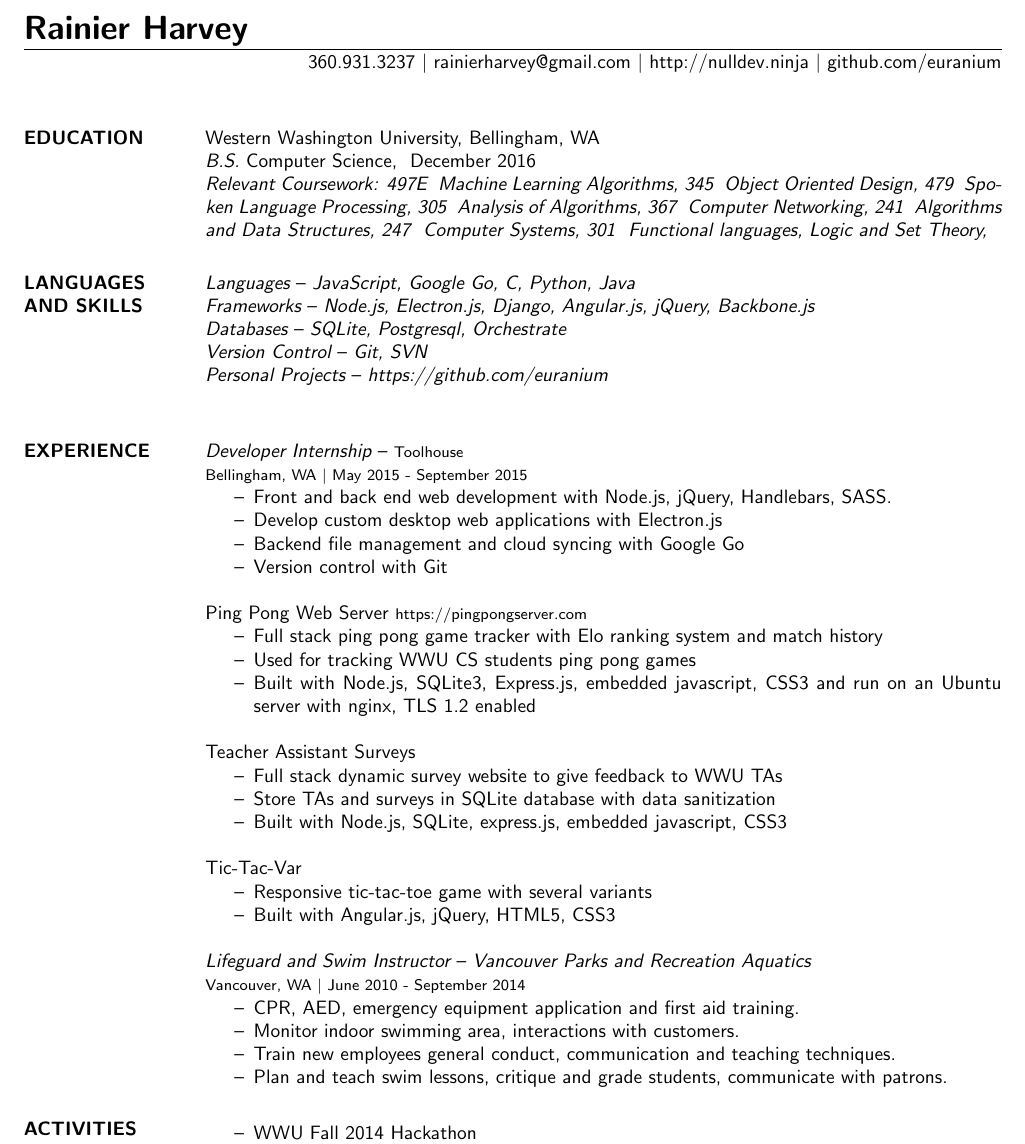
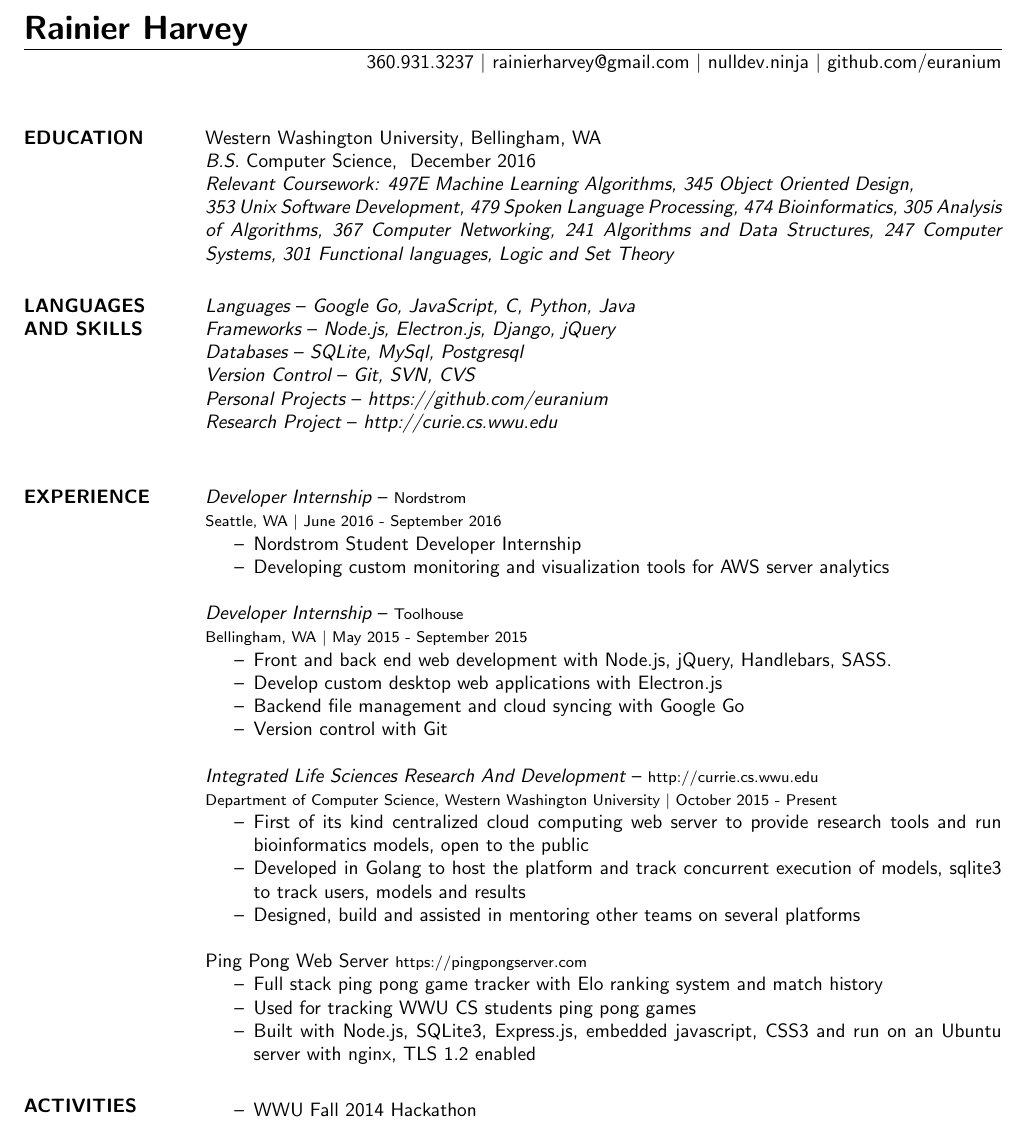
Before and after one commit to euranium/Resume, a LaTeX CV (Rainier_Harvey_Resume.tex): part of the page, cut so that both start at the same text. The pictures show the PDF file Rainier_Harvey_Resume.pdf that the author committed with the source.

Commit message:
updating resume

```diff
--- a/Rainier_Harvey_Resume.tex
+++ b/Rainier_Harvey_Resume.tex
@@ -14,28 +14,35 @@
 \begin{document}
 
 \name{{\LARGE Rainier Harvey}}
-\address{360.931.3237 $|$ rainierharvey@gmail.com $|$ http://nulldev.ninja $|$ github.com/euranium}
+\address{360.931.3237 $|$ rainierharvey@gmail.com $|$ nulldev.ninja $|$ github.com/euranium}
 
 \begin{resume}
 
 \section{EDUCATION}
 	{\sf Western Washington University}, Bellingham, WA \\
 	{\sl B.S.} Computer Science, { December 2016} \\
-	{\sl Relevant Coursework: 497E { Machine Learning Algorithms}, 345 { Object Oriented Design}, 479 { Spoken Language Processing},
-		305 { Analysis of Algorithms}, 367 { Computer Networking},
-		241 { Algorithms and Data Structures}, 247 { Computer Systems},
-		301 { Functional languages, Logic and Set Theory}, }
+	{\sl Relevant Coursework: 497E {Machine Learning Algorithms}, 345 {Object Oriented Design},\\
+		353 {Unix Software Development}, 479 {Spoken Language Processing}, 474 {Bioinformatics},
+		305 {Analysis of Algorithms}, 367 {Computer Networking},
+		241 {Algorithms and Data Structures}, 247 {Computer Systems},
+		301 {Functional languages, Logic and Set Theory}}
 
 \section{LANGUAGES\\AND SKILLS}
-	%-- Personal projects --%
-	{\sl Languages} -- {\sl JavaScript, Google Go, C, Python, Java}\\
-	{\sl Frameworks} -- {\sl Node.js, Electron.js, Django, Angular.js, jQuery, Backbone.js} \\
-	{\sl Databases} -- {\sl SQLite, Postgresql, Orchestrate} \\
-	{\sl Version Control} -- {\sl Git, SVN}\\
+	{\sl Languages} -- {\sl Google Go, JavaScript, C, Python, Java}\\
+	{\sl Frameworks} -- {\sl Node.js, Electron.js, Django, jQuery} \\
+	{\sl Databases} -- {\sl SQLite, MySql, Postgresql} \\
+	{\sl Version Control} -- {\sl Git, SVN, CVS}\\
 	{\sl Personal Projects} -- {\sl https://github.com/euranium}\\
+	{\sl Research Project} -- {\sl http://curie.cs.wwu.edu}\\
 
 \section{EXPERIENCE}
 
+	{\sl Developer Internship} -- {\footnotesize Nordstrom} \\
+	{\footnotesize Seattle, WA $|$  June 2016 - September 2016}
+	\begin{itemize} \itemsep -2pt
+		\item Nordstrom Student Developer Internship
+		\item Developing custom monitoring and visualization tools for AWS server analytics
+	\end{itemize}
 	{\sl Developer Internship} -- {\footnotesize Toolhouse} \\
 	{\footnotesize Bellingham, WA $|$  May 2015 - September 2015}
 	\begin{itemize} \itemsep -2pt
@@ -44,15 +51,16 @@
 		\item Backend file management and cloud syncing with Google Go
 		\item Version control with Git
 	\end{itemize}
+	{\sl Integrated Life Sciences Research And Development} -- {\footnotesize http://currie.cs.wwu.edu} \\
+	{\footnotesize Department of Computer Science, Western Washington University $|$ October 2015 - Present}
+	\begin{itemize}\itemsep -2pt
+		\item First of its kind centralized cloud computing web server to provide research tools and run bioinformatics models, open to the public
+		\item Developed in Golang to host the platform and track concurrent execution of models, sqlite3 to track users, models and results
+		\item Designed, build and assisted in mentoring other teams on several platforms
+	\end{itemize}
 	Ping Pong Web Server {\footnotesize https://pingpongserver.com}
-\begin{itemize}\itemsep -2pt
+	\begin{itemize}\itemsep -2pt
 		\item Full stack ping pong game tracker with Elo ranking system and match history
 		\item Used for tracking WWU CS students ping pong games
 		\item Built with Node.js, SQLite3, Express.js, embedded javascript, CSS3 and run on an Ubuntu server with nginx, TLS 1.2 enabled
 	\end{itemize}
-	Teacher Assistant Surveys
-	\begin{itemize} \itemsep -2pt
-		\item Full stack dynamic survey website to give feedback to WWU TAs
-		\item Store TAs and surveys in SQLite database with data sanitization
-		\item Built with Node.js, SQLite, express.js, embedded javascript, CSS3
-	\end{itemize}
@@ -62,14 +67,18 @@
-		\item Built with Angular.js, jQuery, HTML5, CSS3
-	\end{itemize}
+	%Teacher Assistant Surveys
+	%\begin{itemize} \itemsep -2pt
+		%\item Full stack dynamic survey website to give feedback to WWU TAs
+		%\item Store TAs and surveys in SQLite database with data sanitization
+		%\item Built with Node.js, SQLite, express.js, embedded javascript, CSS3
+	%\end{itemize}
 
-	{\sl Lifeguard and Swim Instructor} -- {\sl Vancouver Parks and Recreation Aquatics} \\
-	{\footnotesize Vancouver, WA $|$  June 2010 - September 2014}
-	\begin{itemize} \itemsep -2pt
-		\item CPR, AED, emergency equipment application and first aid training.
-		\item Monitor indoor swimming area, interactions with customers.
-		\item Train new employees general conduct, communication and teaching techniques.
-		\item Plan and teach swim lessons, critique and grade students, communicate with patrons.
-	\end{itemize}
+	%{\sl Lifeguard and Swim Instructor} -- {\sl Vancouver Parks and Recreation Aquatics} \\
+	%{\footnotesize Vancouver, WA $|$  June 2010 - September 2014}
+	%\begin{itemize} \itemsep -2pt
+		%\item CPR, AED, emergency equipment application and first aid training.
+		%\item Monitor indoor swimming area, interactions with customers.
+		%\item Train new employees general conduct, communication and teaching techniques.
+		%\item Plan and teach swim lessons, critique and grade students, communicate with patrons.
+	%\end{itemize}
 
 \section{ACTIVITIES}
 	\begin{itemize} \itemsep -3pt
```
Also changed, not shown: coverLetters/CoverLetter_Code.tex (+7 -8 lines), Rainier_Harvey_Resume.pdf, Rainier_Harvey_Resume.tex (3 more changed lines).
